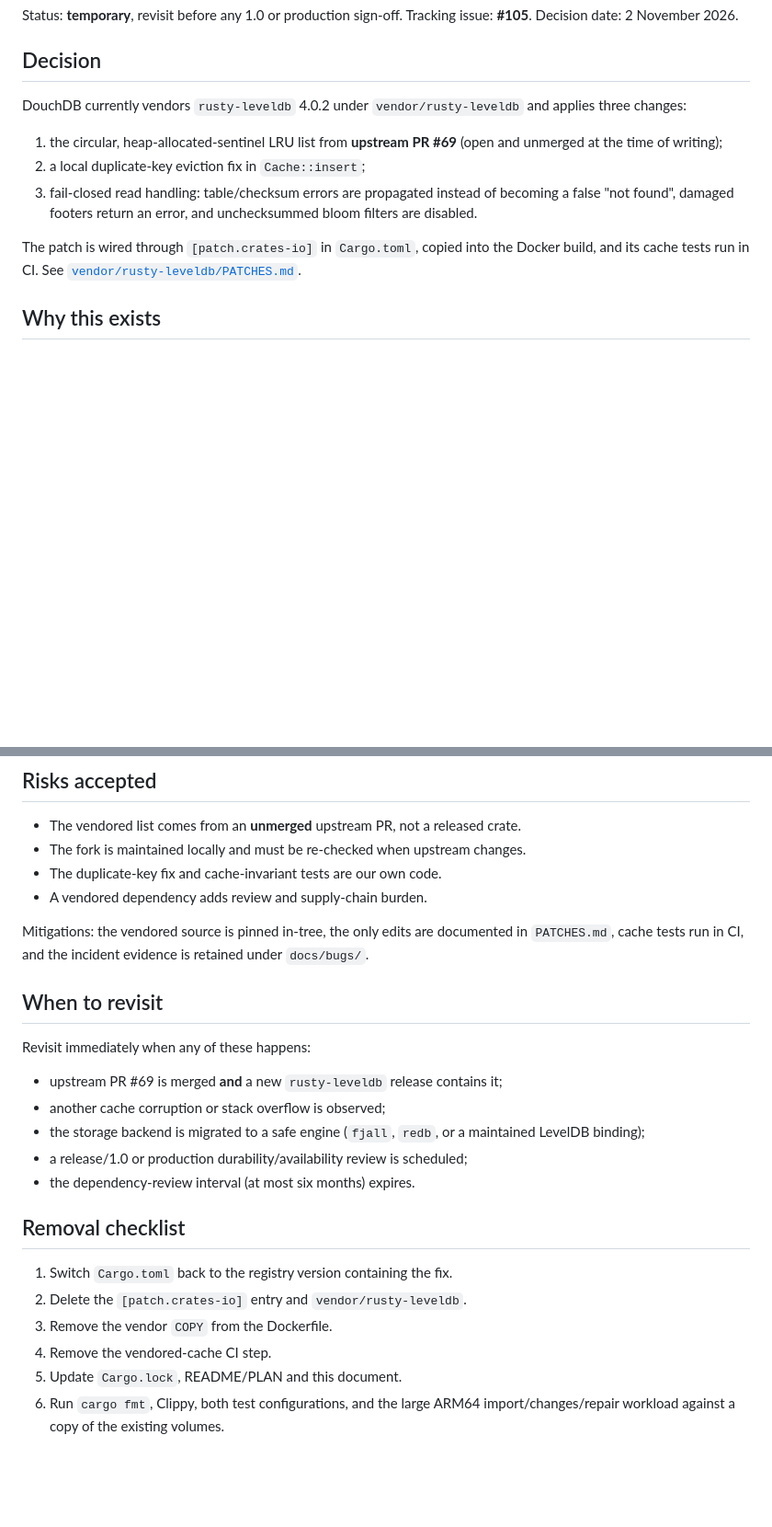
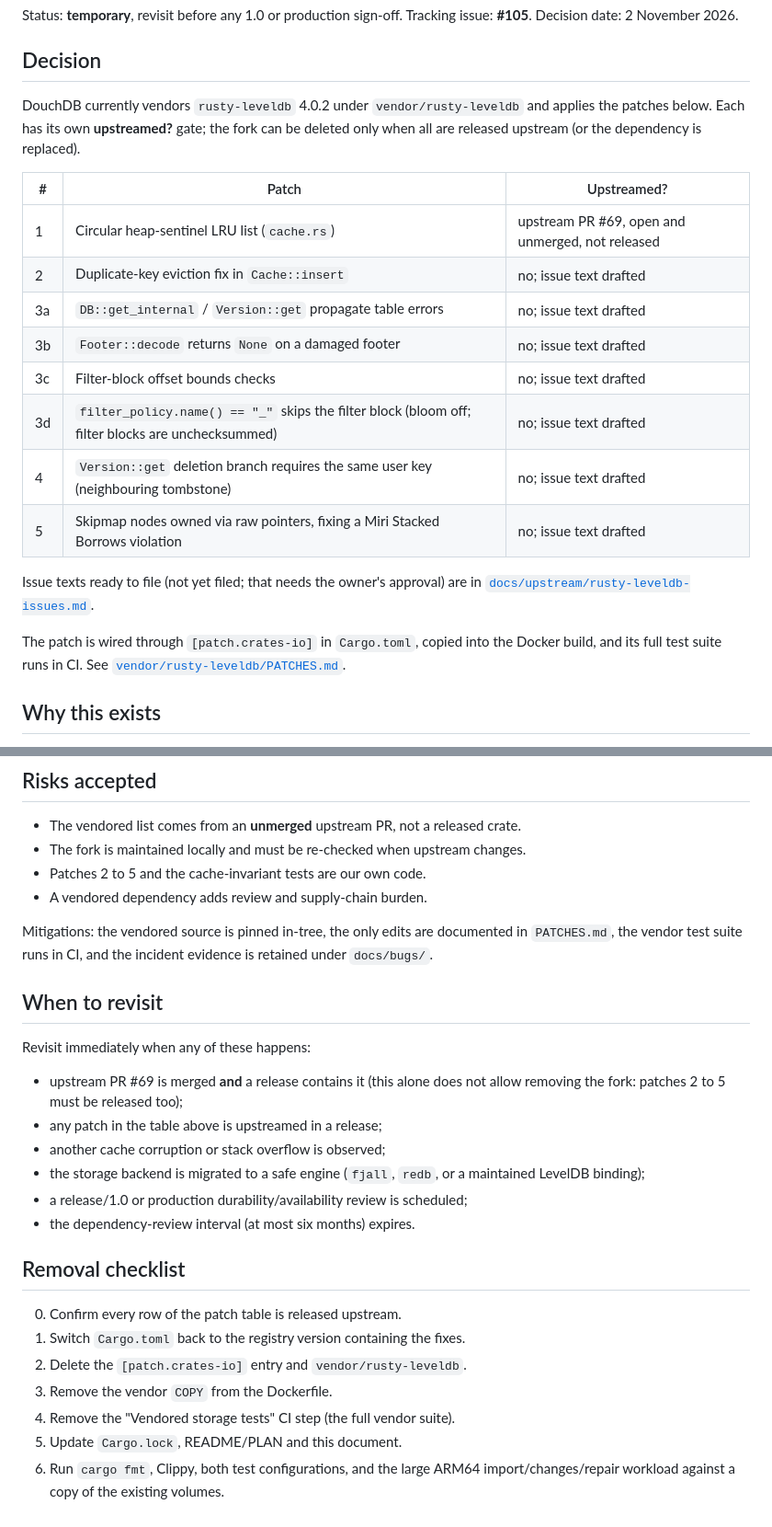
Before and after one commit to xpqz/douchdb, a Markdown page: docs/storage-dependency.md, 2 parts joined by grey strips. Shown at 92% size. GitHub-like rendering; blank space fills up the shorter version.

```diff
--- a/docs/storage-dependency.md
+++ b/docs/storage-dependency.md
@@ -7,17 +7,26 @@ Decision date: 2 November 2026.
 ## Decision
 
 DouchDB currently vendors `rusty-leveldb` 4.0.2 under
-`vendor/rusty-leveldb` and applies three changes:
+`vendor/rusty-leveldb` and applies the patches below. Each has its own
+**upstreamed?** gate; the fork can be deleted only when all are released
+upstream (or the dependency is replaced).
 
-1. the circular, heap-allocated-sentinel LRU list from **upstream PR #69**
-   (open and unmerged at the time of writing);
-2. a local duplicate-key eviction fix in `Cache::insert`;
-3. fail-closed read handling: table/checksum errors are propagated instead of
-   becoming a false "not found", damaged footers return an error, and
-   unchecksummed bloom filters are disabled.
+| # | Patch | Upstreamed? |
+|---|-------|-------------|
+| 1 | Circular heap-sentinel LRU list (`cache.rs`) | upstream PR #69, open and unmerged, not released |
+| 2 | Duplicate-key eviction fix in `Cache::insert` | no; issue text drafted |
+| 3a | `DB::get_internal` / `Version::get` propagate table errors | no; issue text drafted |
+| 3b | `Footer::decode` returns `None` on a damaged footer | no; issue text drafted |
+| 3c | Filter-block offset bounds checks | no; issue text drafted |
+| 3d | `filter_policy.name() == "_"` skips the filter block (bloom off; filter blocks are unchecksummed) | no; issue text drafted |
+| 4 | `Version::get` deletion branch requires the same user key (neighbouring tombstone) | no; issue text drafted |
+| 5 | Skipmap nodes owned via raw pointers, fixing a Miri Stacked Borrows violation | no; issue text drafted |
+
+Issue texts ready to file (not yet filed; that needs the owner's approval) are
+in [`docs/upstream/rusty-leveldb-issues.md`](upstream/rusty-leveldb-issues.md).
 
 The patch is wired through `[patch.crates-io]` in `Cargo.toml`, copied into the
-Docker build, and its cache tests run in CI. See
+Docker build, and its full test suite runs in CI. See
 [`vendor/rusty-leveldb/PATCHES.md`](../vendor/rusty-leveldb/PATCHES.md).
 
 ## Why this exists
@@ -54,18 +63,20 @@ release build safe enough to continue operating.
 - The vendored list comes from an **unmerged** upstream PR, not a released
   crate.
 - The fork is maintained locally and must be re-checked when upstream changes.
-- The duplicate-key fix and cache-invariant tests are our own code.
+- Patches 2 to 5 and the cache-invariant tests are our own code.
 - A vendored dependency adds review and supply-chain burden.
 
 Mitigations: the vendored source is pinned in-tree, the only edits are
-documented in `PATCHES.md`, cache tests run in CI, and the incident evidence is
+documented in `PATCHES.md`, the vendor test suite runs in CI, and the incident evidence is
 retained under `docs/bugs/`.
 
 ## When to revisit
 
 Revisit immediately when any of these happens:
 
-- upstream PR #69 is merged **and** a new `rusty-leveldb` release contains it;
+- upstream PR #69 is merged **and** a release contains it (this alone does
+  not allow removing the fork: patches 2 to 5 must be released too);
+- any patch in the table above is upstreamed in a release;
 - another cache corruption or stack overflow is observed;
 - the storage backend is migrated to a safe engine (`fjall`, `redb`, or a
   maintained LevelDB binding);
@@ -74,10 +85,11 @@ Revisit immediately when any of these happens:
 
 ## Removal checklist
 
-1. Switch `Cargo.toml` back to the registry version containing the fix.
+0. Confirm every row of the patch table is released upstream.
+1. Switch `Cargo.toml` back to the registry version containing the fixes.
 2. Delete the `[patch.crates-io]` entry and `vendor/rusty-leveldb`.
 3. Remove the vendor `COPY` from the Dockerfile.
-4. Remove the vendored-cache CI step.
+4. Remove the "Vendored storage tests" CI step (the full vendor suite).
 5. Update `Cargo.lock`, README/PLAN and this document.
 6. Run `cargo fmt`, Clippy, both test configurations, and the large ARM64
    import/changes/repair workload against a copy of the existing volumes.
```
Also changed, not shown: PLAN.md (+7 -5 lines), docs/upstream/rusty-leveldb-issues.md (added, +70 -0 lines).
